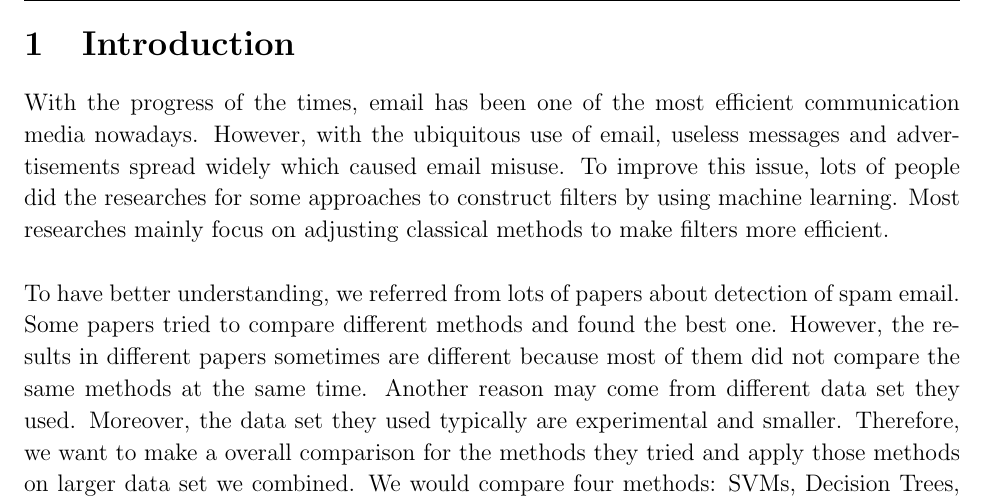
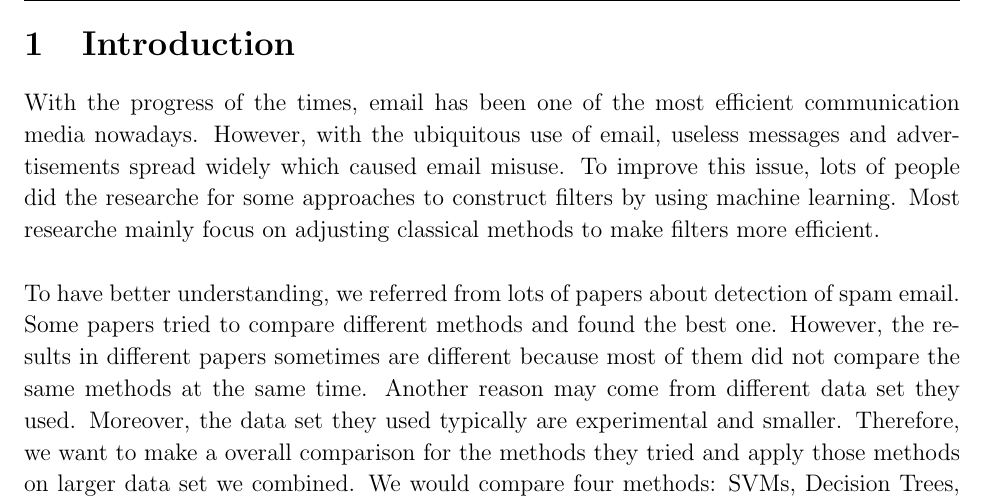
Before and after one commit to aenni0409/208-final-project-kapa, a LaTeX document (report/main.tex, which reads report/intro.tex): part of page 3 of 15, cut so that both start at the same text. Compiled offline with pdfLaTeX.

Commit message:
typo "researches"

```diff
--- a/report/intro.tex
+++ b/report/intro.tex
@@ -1,5 +1,5 @@
 
-With the progress of the times, email has been one of the most efficient communication media nowadays. However, with the ubiquitous use of email, useless messages and advertisements spread widely which caused email misuse. To improve this issue, lots of people did the researches for some approaches to construct filters by using machine learning. Most researches mainly focus on adjusting classical methods to make filters more efficient.\\
+With the progress of the times, email has been one of the most efficient communication media nowadays. However, with the ubiquitous use of email, useless messages and advertisements spread widely which caused email misuse. To improve this issue, lots of people did the researche for some approaches to construct filters by using machine learning. Most researche mainly focus on adjusting classical methods to make filters more efficient.\\
 
 To have better understanding, we referred from lots of papers about detection of spam email. Some papers tried to compare different methods and found the best one. However, the results in different papers sometimes are different because most of them did not compare the same methods at the same time. Another reason may come from different data set they used. Moreover, the data set they used typically are experimental and smaller. Therefore, we want to make a overall comparison for the methods they tried and apply those methods on larger data set we combined. We would compare four methods: SVMs, Decision Trees, Naive Bayesian, KNN, Multi Layer Perceptron (MLP), and Logistics by calculating accuracy rate and cost time. In addition, we would use two kinds of data prepossessing (unit-gram and bi-gram tfidf) to increase complexity in our project.\\
 
```
